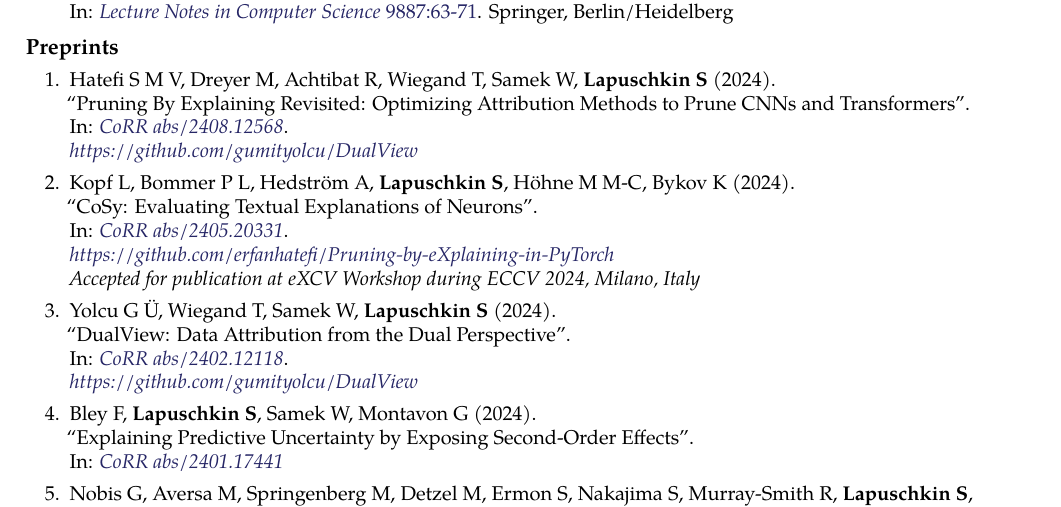
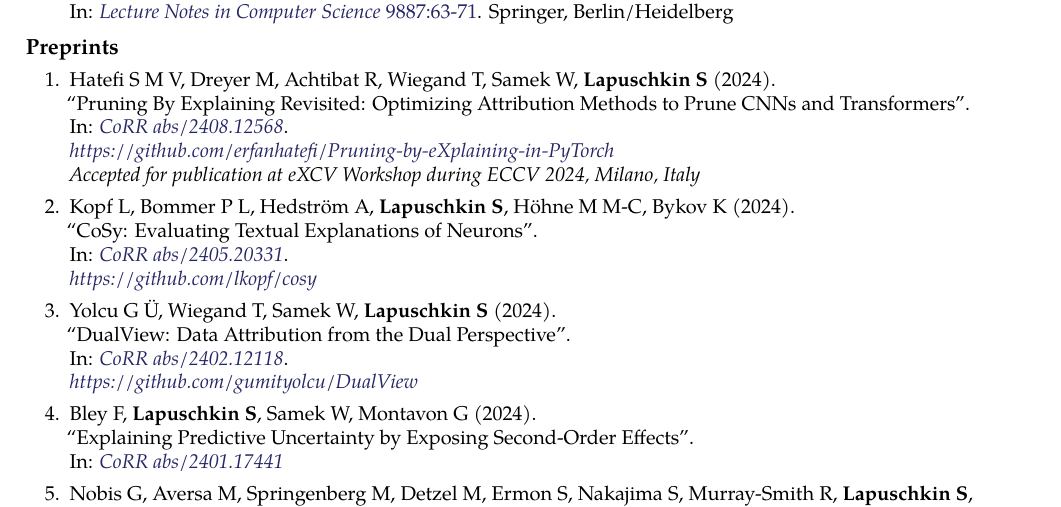
Before and after one commit to sebastian-lapuschkin-sideprojects/latex-cv, a LaTeX CV (cv.tex, which reads sections/publications-preprint.tex): part of page 12 of 12, cut so that both start at the same text. Compiled offline with pdfLaTeX.

Commit message:
fixed urls for two preprint code bases

```diff
--- a/sections/publications-preprint.tex
+++ b/sections/publications-preprint.tex
@@ -8,15 +8,15 @@
                         {Pruning By Explaining Revisited: Optimizing Attribution Methods to Prune CNNs and Transformers}
                         {CoRR abs/2408.12568}
                         {https://arxiv.org/abs/2408.12568}
-                        {\\\href{https://github.com/gumityolcu/DualView}{https://github.com/gumityolcu/DualView}}
+                        {\\\href{https://github.com/erfanhatefi/Pruning-by-eXplaining-in-PyTorch}{https://github.com/erfanhatefi/Pruning-by-eXplaining-in-PyTorch}\\
+                        Accepted for publication at eXCV Workshop during ECCV 2024, Milano, Italy}
 
         \item \preprintrefwnote{Kopf L, Bommer P L, Hedström A, \textbf{Lapuschkin S}, Höhne M M-C, Bykov K}
                         {2024}
                         {CoSy: Evaluating Textual Explanations of Neurons}
                         {CoRR abs/2405.20331}
                         {https://arxiv.org/abs/2405.20331}
-                        {\\ \href{https://github.com/erfanhatefi/Pruning-by-eXplaining-in-PyTorch}{https://github.com/erfanhatefi/Pruning-by-eXplaining-in-PyTorch}\\
-                        Accepted for publication at eXCV Workshop during ECCV 2024, Milano, Italy}
+                        {\\ \href{https://github.com/lkopf/cosy}{https://github.com/lkopf/cosy}}
 
         \item \preprintrefwnote{Yolcu G Ü, Wiegand T, Samek W, \textbf{Lapuschkin S}}
                         {2024}
```
